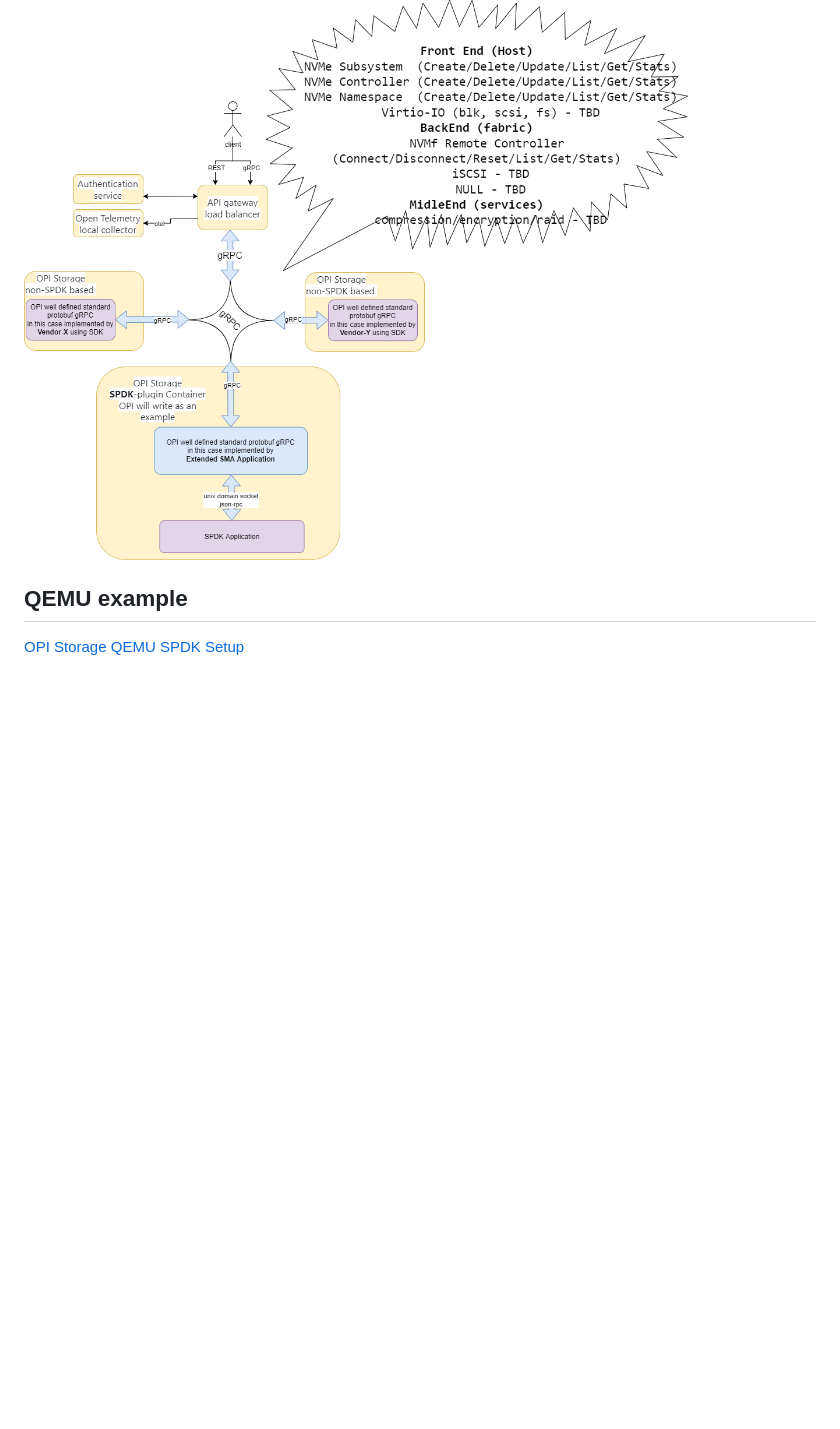
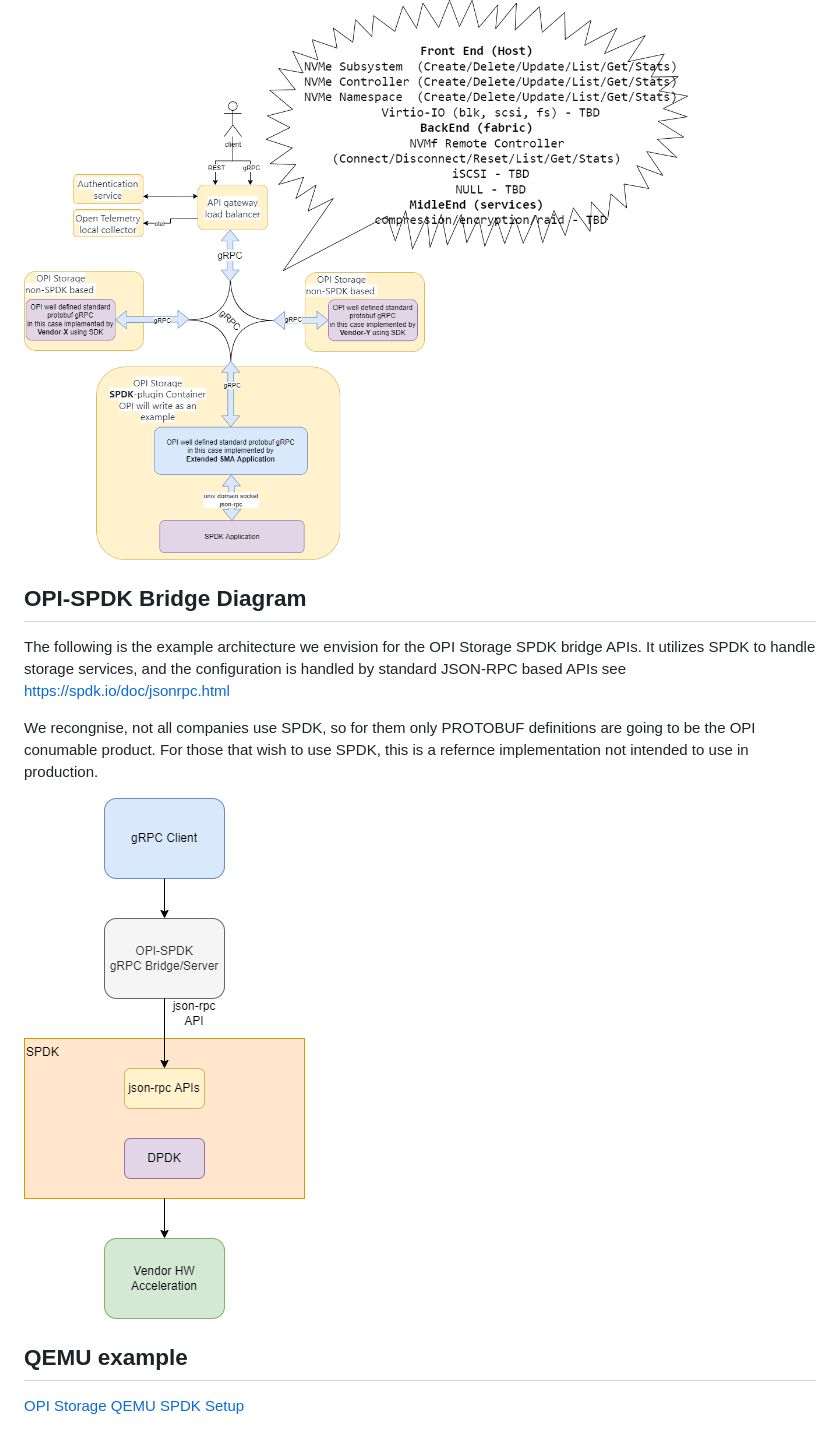
Before and after one commit to opiproject/opi-spdk-bridge, a Markdown page: README.md, the part around the change. Drawn GitHub-style; pictures changed too: OPI-storage-SPDK-bridge.png (added); blank space fills up the shorter version.

Commit message:
storage: Add example storage PoC architecture diagram
Signed-off-by: Boris Glimcher <Boris.Glimcher@emc.com>

```diff
--- a/README.md
+++ b/README.md
@@ -12,6 +12,19 @@ This is a simple spdk based storage PoC
 ## Diagram
 
 ![OPI Storage PoC Components](OPI-Storage-Layers-Detailed.png)
+
+## OPI-SPDK Bridge Diagram
+
+The following is the example architecture we envision for the OPI Storage
+SPDK bridge APIs. It utilizes SPDK to handle storage services,
+and the configuration is handled by standard JSON-RPC based APIs
+see <https://spdk.io/doc/jsonrpc.html>
+
+We recongnise, not all companies use SPDK, so for them only PROTOBUF definitions
+are going to be the OPI conumable product. For those that wish to use SPDK, this
+is a refernce implementation not intended to use in production.
+
+![OPI Storage SPDK bridge/server](OPI-storage-SPDK-bridge.png)
 
 ## QEMU example
 
```
